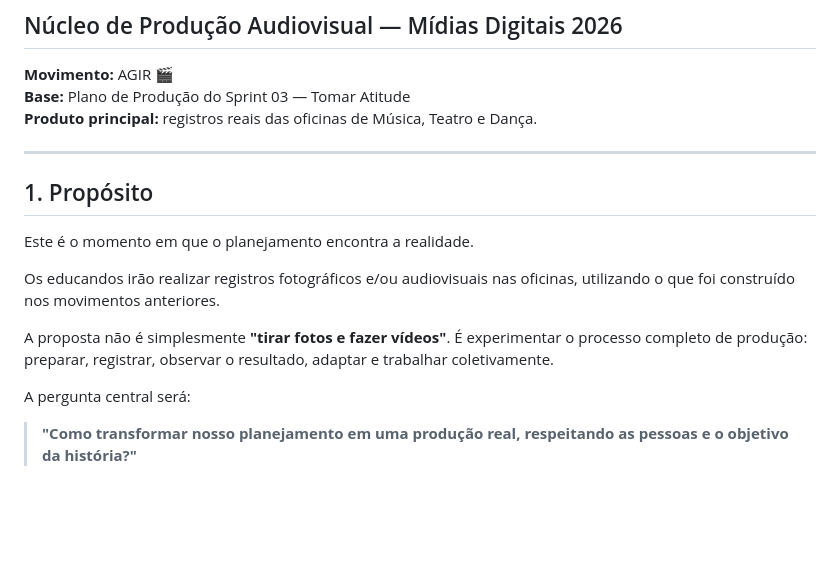
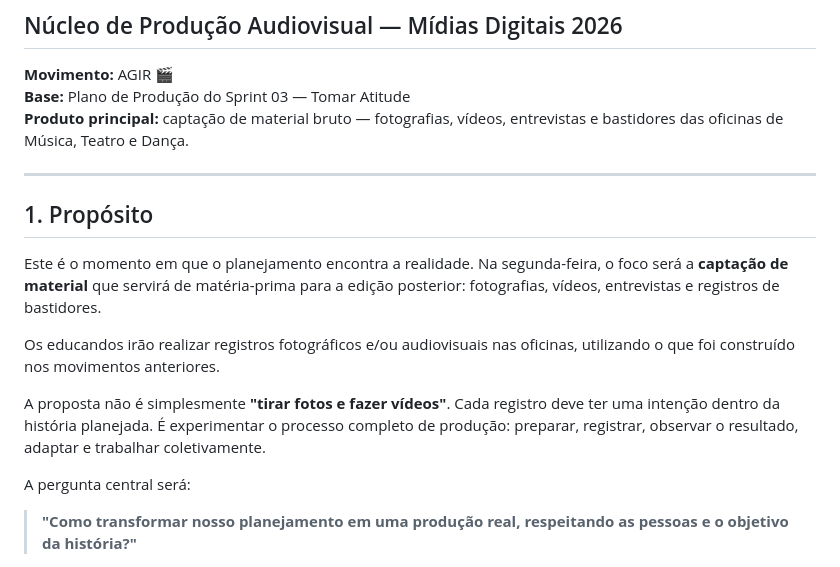
Before and after one commit to sayjinblackbelt/2026_Professional_Projects_Midias_Digitais, a Markdown page: 03_Sprints/Sprint_04_Agir/01_Plano_do_Sprint.md, the part around the change. GitHub-like rendering; blank space fills up the shorter version.

Commit message:
docs: refine Sprint 04 around real photo and video capture

```diff
--- a/03_Sprints/Sprint_04_Agir/01_Plano_do_Sprint.md
+++ b/03_Sprints/Sprint_04_Agir/01_Plano_do_Sprint.md
@@ -4,17 +4,17 @@
 
 **Movimento:** AGIR 🎬
 **Base:** Plano de Produção do Sprint 03 — Tomar Atitude
-**Produto principal:** registros reais das oficinas de Música, Teatro e Dança.
+**Produto principal:** captação de material bruto — fotografias, vídeos, entrevistas e bastidores das oficinas de Música, Teatro e Dança.
 
 ---
 
 ## 1. Propósito
 
-Este é o momento em que o planejamento encontra a realidade.
+Este é o momento em que o planejamento encontra a realidade. Na segunda-feira, o foco será a **captação de material** que servirá de matéria-prima para a edição posterior: fotografias, vídeos, entrevistas e registros de bastidores.
 
 Os educandos irão realizar registros fotográficos e/ou audiovisuais nas oficinas, utilizando o que foi construído nos movimentos anteriores.
 
-A proposta não é simplesmente **"tirar fotos e fazer vídeos"**. É experimentar o processo completo de produção: preparar, registrar, observar o resultado, adaptar e trabalhar coletivamente.
+A proposta não é simplesmente **"tirar fotos e fazer vídeos"**. Cada registro deve ter uma intenção dentro da história planejada. É experimentar o processo completo de produção: preparar, registrar, observar o resultado, adaptar e trabalhar coletivamente.
 
 A pergunta central será:
 
```
